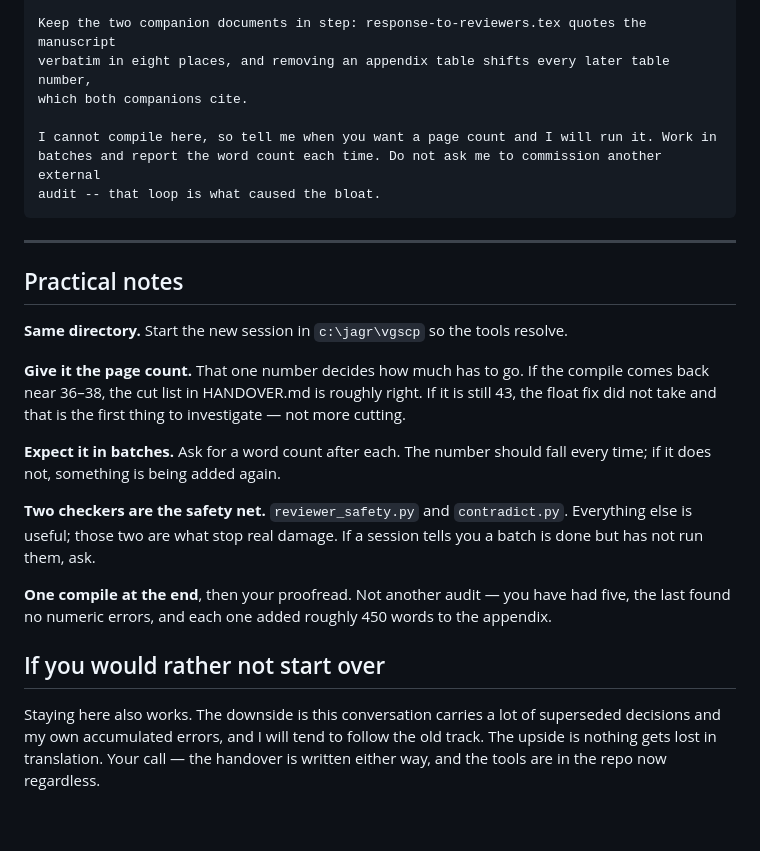
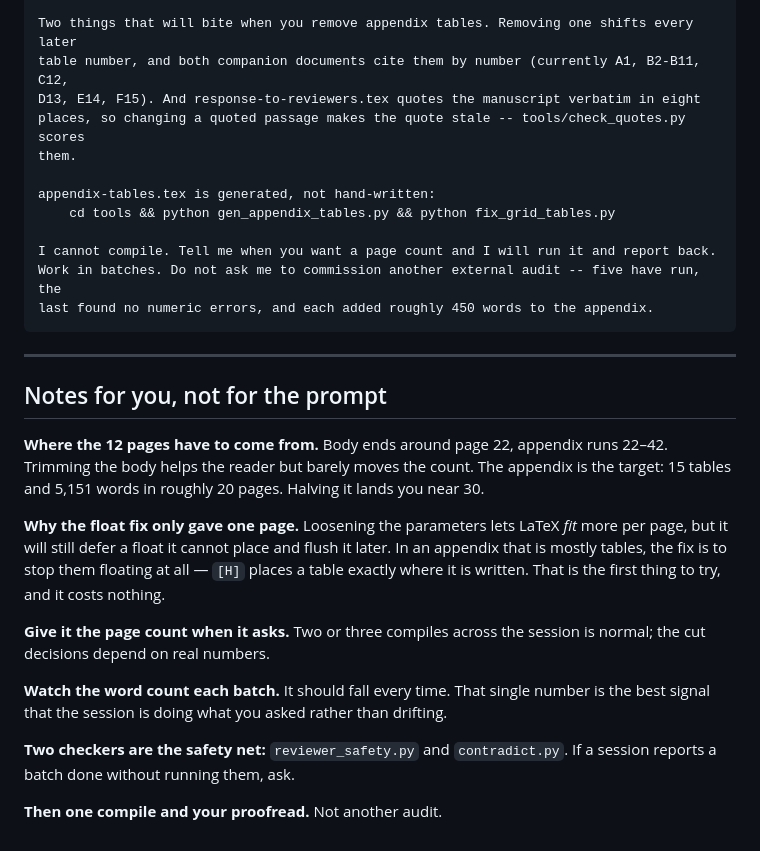
Before and after one commit to octadion/vgscp, a Markdown page: NEXT_SESSION.md, the part around one of its changes. Drawn GitHub-style.

````diff
--- a/NEXT_SESSION.md
+++ b/NEXT_SESSION.md
@@ -54,36 +69,38 @@ wrong -- fix it before continuing.
 
-Keep the two companion documents in step: response-to-reviewers.tex quotes the manuscript
-verbatim in eight places, and removing an appendix table shifts every later table number,
-which both companions cite.
+Two things that will bite when you remove appendix tables. Removing one shifts every later
+table number, and both companion documents cite them by number (currently A1, B2-B11, C12,
+D13, E14, F15). And response-to-reviewers.tex quotes the manuscript verbatim in eight
+places, so changing a quoted passage makes the quote stale -- tools/check_quotes.py scores
+them.
 
-I cannot compile here, so tell me when you want a page count and I will run it. Work in
-batches and report the word count each time. Do not ask me to commission another external
-audit -- that loop is what caused the bloat.
+appendix-tables.tex is generated, not hand-written:
+    cd tools && python gen_appendix_tables.py && python fix_grid_tables.py
+
+I cannot compile. Tell me when you want a page count and I will run it and report back.
+Work in batches. Do not ask me to commission another external audit -- five have run, the
+last found no numeric errors, and each added roughly 450 words to the appendix.
 ```
 
 ---
 
-## Practical notes
+## Notes for you, not for the prompt
 
-**Same directory.** Start the new session in `c:\jagr\vgscp` so the tools resolve.
+**Where the 12 pages have to come from.** Body ends around page 22, appendix runs 22–42. Trimming
+the body helps the reader but barely moves the count. The appendix is the target: 15 tables and
+5,151 words in roughly 20 pages. Halving it lands you near 30.
 
-**Give it the page count.** That one number decides how much has to go. If the compile comes back
-near 36–38, the cut list in HANDOVER.md is roughly right. If it is still 43, the float fix did not
-take and that is the first thing to investigate — not more cutting.
+**Why the float fix only gave one page.** Loosening the parameters lets LaTeX *fit* more per page,
+but it will still defer a float it cannot place and flush it later. In an appendix that is mostly
+tables, the fix is to stop them floating at all — `[H]` places a table exactly where it is written.
+That is the first thing to try, and it costs nothing.
 
-**Expect it in batches.** Ask for a word count after each. The number should fall every time; if it
-does not, something is being added again.
+**Give it the page count when it asks.** Two or three compiles across the session is normal; the cut
+decisions depend on real numbers.
 
-**Two checkers are the safety net.** `reviewer_safety.py` and `contradict.py`. Everything else is
-useful; those two are what stop real damage. If a session tells you a batch is done but has not run
-them, ask.
+**Watch the word count each batch.** It should fall every time. That single number is the best
+signal that the session is doing what you asked rather than drifting.
 
-**One compile at the end**, then your proofread. Not another audit — you have had five, the last
-found no numeric errors, and each one added roughly 450 words to the appendix.
+**Two checkers are the safety net:** `reviewer_safety.py` and `contradict.py`. If a session reports a
+batch done without running them, ask.
 
-## If you would rather not start over
-
-Staying here also works. The downside is this conversation carries a lot of superseded decisions and
-my own accumulated errors, and I will tend to follow the old track. The upside is nothing gets lost
-in translation. Your call — the handover is written either way, and the tools are in the repo now
-regardless.
+**Then one compile and your proofread.** Not another audit.
````
Also changed, not shown: other parts of NEXT_SESSION.md (+42 -27 lines), HANDOVER.md (+3 -4 lines).
